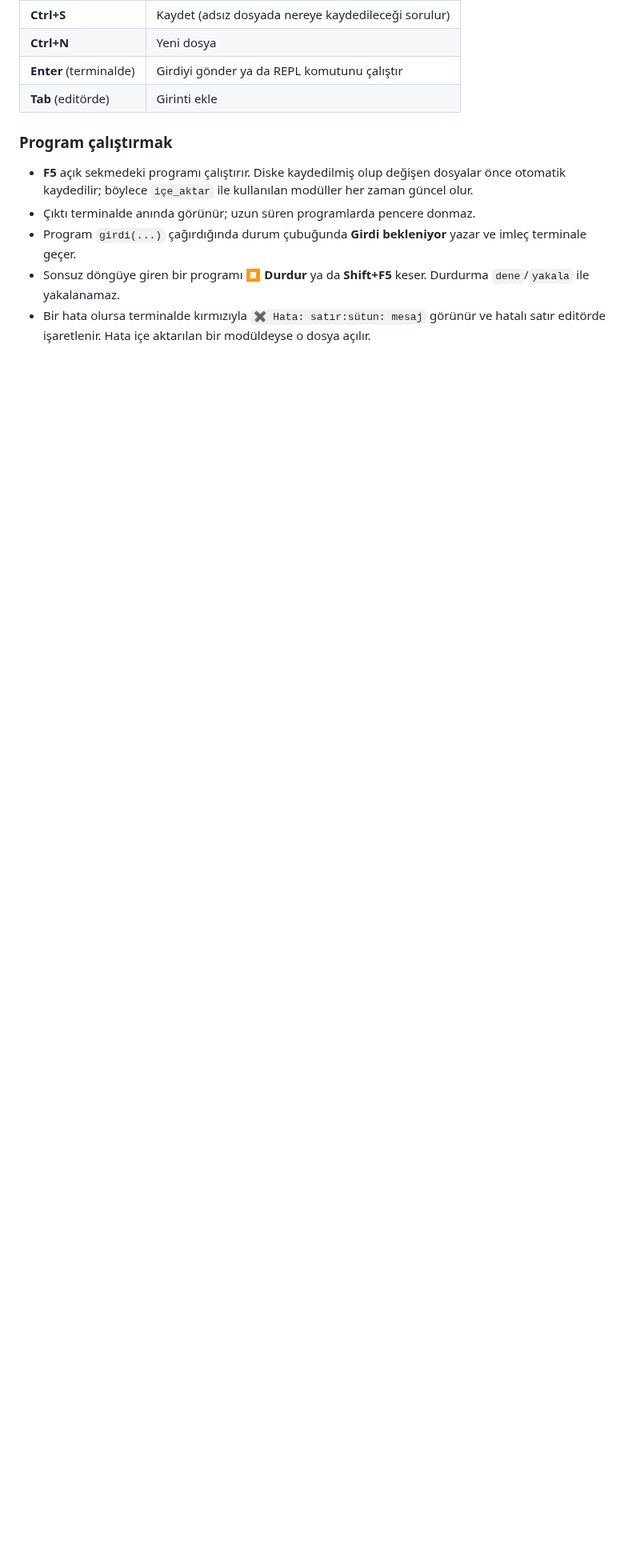
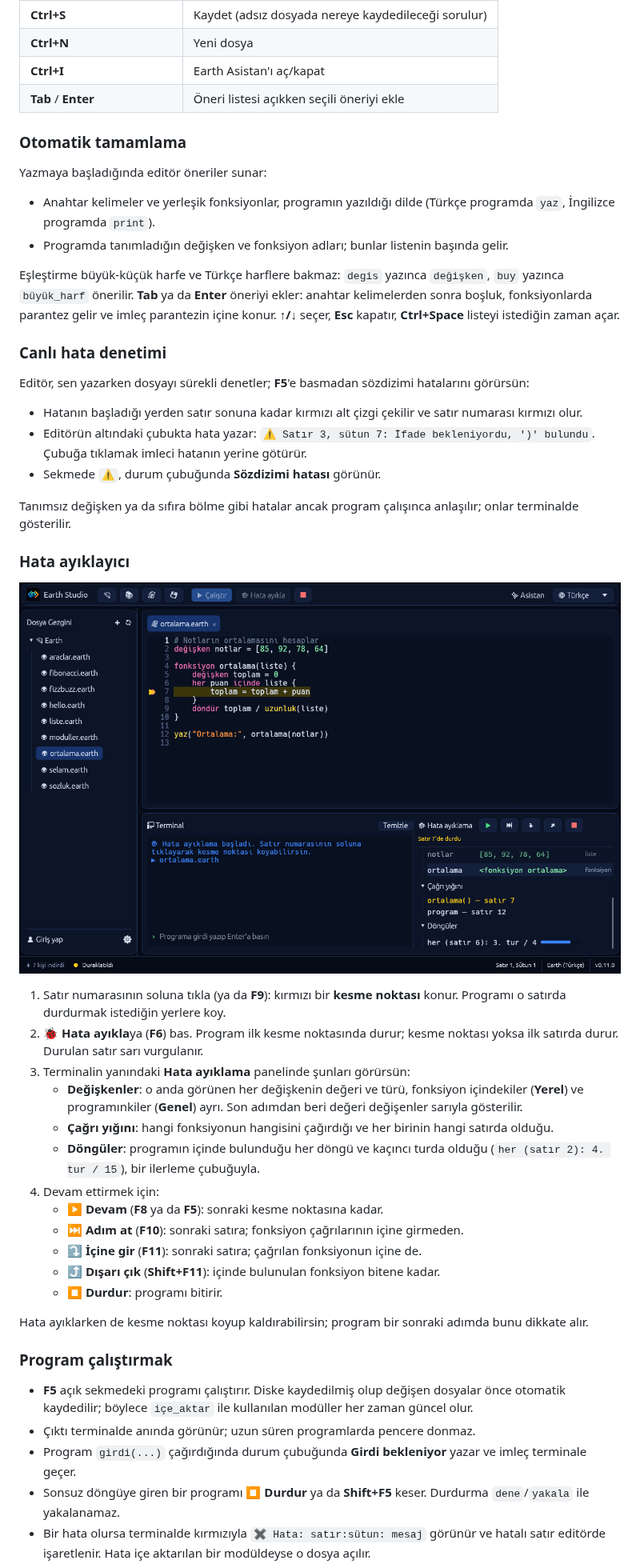
Before and after one commit to MahmutSibal/earth-lang, a Markdown page: README.md, the part around one of its changes. Shown at 80% size. GitHub-like rendering; pictures changed too: docs/hata-ayiklama.png (added); blank space fills up the shorter version.

```diff
--- a/README.md
+++ b/README.md
@@ -144,7 +152,63 @@ fib(20) = 6765
 | **Ctrl+S** | Kaydet (adsız dosyada nereye kaydedileceği sorulur) |
 | **Ctrl+N** | Yeni dosya |
-| **Enter** (terminalde) | Girdiyi gönder ya da REPL komutunu çalıştır |
-| **Tab** (editörde) | Girinti ekle |
+| **Ctrl+I** | Earth Asistan'ı aç/kapat |
+| **Tab** / **Enter** | Öneri listesi açıkken seçili öneriyi ekle |
+
+### Otomatik tamamlama
+
+Yazmaya başladığında editör öneriler sunar:
+
+- Anahtar kelimeler ve yerleşik fonksiyonlar, programın yazıldığı dilde
+  (Türkçe programda `yaz`, İngilizce programda `print`).
+- Programda tanımladığın değişken ve fonksiyon adları; bunlar listenin
+  başında gelir.
+
+Eşleştirme büyük-küçük harfe ve Türkçe harflere bakmaz: `degis` yazınca
+`değişken`, `buy` yazınca `büyük_harf` önerilir. **Tab** ya da **Enter** öneriyi
+ekler: anahtar kelimelerden sonra boşluk, fonksiyonlarda parantez gelir ve
+imleç parantezin içine konur. **↑/↓** seçer, **Esc** kapatır, **Ctrl+Space**
+listeyi istediğin zaman açar.
+
+### Canlı hata denetimi
+
+Editör, sen yazarken dosyayı sürekli denetler; **F5**'e basmadan sözdizimi
+hatalarını görürsün:
+
+- Hatanın başladığı yerden satır sonuna kadar kırmızı alt çizgi çekilir ve
+  satır numarası kırmızı olur.
+- Editörün altındaki çubukta hata yazar: `⚠ Satır 3, sütun 7: İfade
+  bekleniyordu, ')' bulundu`. Çubuğa tıklamak imleci hatanın yerine götürür.
+- Sekmede `⚠`, durum çubuğunda **Sözdizimi hatası** görünür.
+
+Tanımsız değişken ya da sıfıra bölme gibi hatalar ancak program çalışınca
+anlaşılır; onlar terminalde gösterilir.
+
+### Hata ayıklayıcı
+
+![Hata ayıklayıcı](docs/hata-ayiklama.png)
+
+1. Satır numarasının soluna tıkla (ya da **F9**): kırmızı bir **kesme noktası**
+   konur. Programı o satırda durdurmak istediğin yerlere koy.
+2. **🐞 Hata ayıkla**ya (**F6**) bas. Program ilk kesme noktasında durur;
+   kesme noktası yoksa ilk satırda durur. Durulan satır sarı vurgulanır.
+3. Terminalin yanındaki **Hata ayıklama** panelinde şunları görürsün:
+   - **Değişkenler**: o anda görünen her değişkenin değeri ve türü,
+     fonksiyon içindekiler (**Yerel**) ve programınkiler (**Genel**) ayrı.
+     Son adımdan beri değeri değişenler sarıyla gösterilir.
+   - **Çağrı yığını**: hangi fonksiyonun hangisini çağırdığı ve her birinin
+     hangi satırda olduğu.
+   - **Döngüler**: programın içinde bulunduğu her döngü ve kaçıncı turda
+     olduğu (`her (satır 2): 4. tur / 15`), bir ilerleme çubuğuyla.
+4. Devam ettirmek için:
+   - **▶ Devam** (**F8** ya da **F5**): sonraki kesme noktasına kadar.
+   - **⏭ Adım at** (**F10**): sonraki satıra; fonksiyon çağrılarının içine
+     girmeden.
+   - **⤵ İçine gir** (**F11**): sonraki satıra; çağrılan fonksiyonun içine de.
+   - **⤴ Dışarı çık** (**Shift+F11**): içinde bulunulan fonksiyon bitene kadar.
+   - **⏹ Durdur**: programı bitirir.
+
+Hata ayıklarken de kesme noktası koyup kaldırabilirsin; program bir sonraki
+adımda bunu dikkate alır.
 
 ### Program çalıştırmak
 
```
Also changed, not shown: other parts of README.md (+65 -21 lines), docs/asistan.png, docs/ogretmen.png (added), docs/studio.png, 6 other files.
